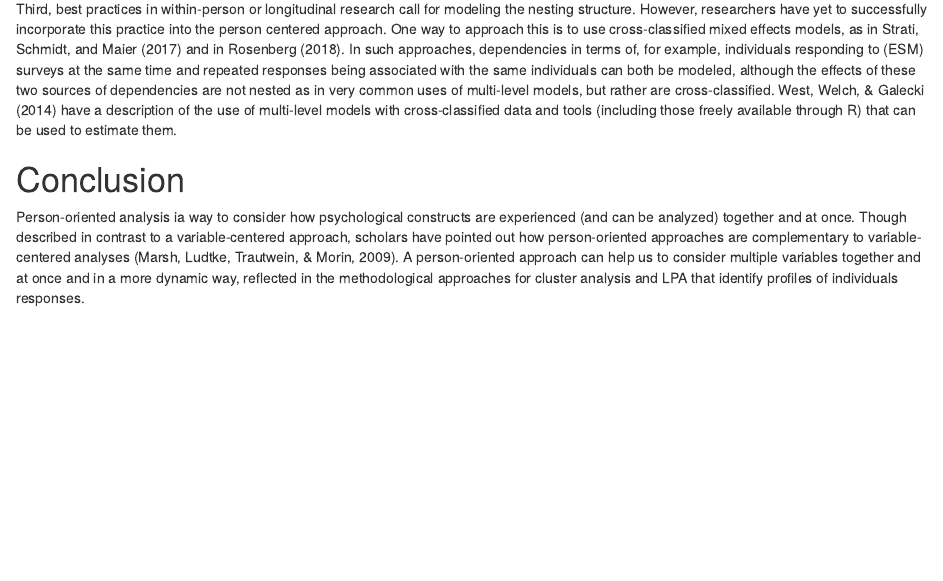
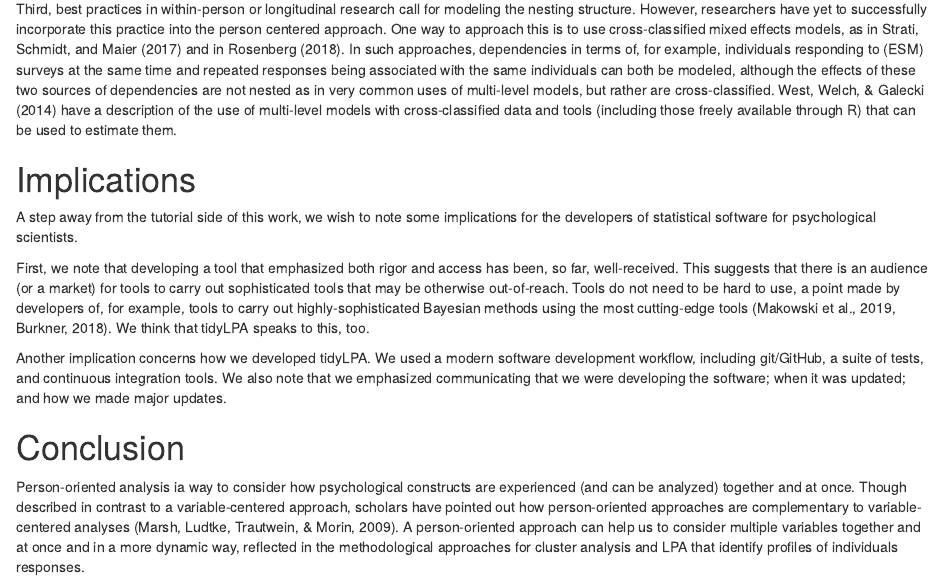
Before and after one commit to data-edu/tidylpa-paper, an R Markdown document (paper.rmd): the page in a window 1100 px wide, from 8730 px down. Rendered offline with R 4.5, knitr and Pandoc, with nearby package versions; some code elsewhere in the file could not run offline.

Commit message:
add some implications for software developers

```diff
--- a/paper.rmd
+++ b/paper.rmd
@@ -585,6 +586,24 @@ cross-classified. West, Welch, & Galecki (2014) have a description of the use of
 multi-level models with cross-classified data and tools (including those freely
 available through R) that can be used to estimate them.
 
+# Implications
+
+A step away from the tutorial side of this work, we wish to note some implications
+for the developers of statistical software for psychological scientists.
+
+First, we note that developing a tool that emphasized both rigor and access has
+been, so far, well-received. This suggests that there is an audience (or a
+market) for tools to carry out sophisticated tools that may be otherwise
+out-of-reach. Tools do not need to be hard to use, a point made by developers
+of, for example, tools to carry out highly-sophisticated Bayesian methods using
+the most cutting-edge tools (Makowski et al., 2019, Burkner, 2018). We think
+that tidyLPA speaks to this, too.
+
+Another implication concerns how we developed tidyLPA. We used a modern software
+development workflow, including git/GitHub, a suite of tests, and continuous
+integration tools. We also note that we emphasized communicating that we were
+developing the software; when it was updated; and how we made major updates.
+
 # Conclusion
 
 Person-oriented analysis ia way to consider how psychological constructs are
```
Also changed, not shown: paper.rmd (1 more changed lines).
